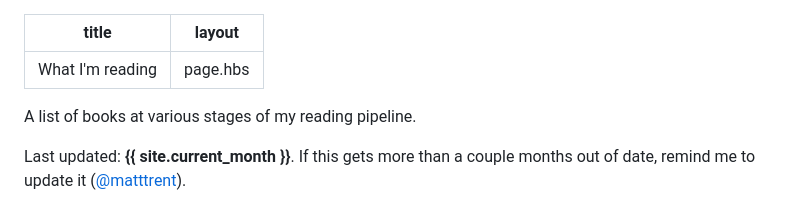
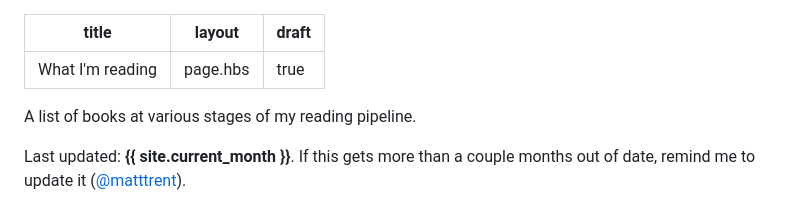
Before and after one commit to matttrent/matttrent.com, a Markdown page: src/reading.md, the part around the change. GitHub-like rendering.

Commit message:
Add draft status to reading page

```diff
--- a/src/reading.md
+++ b/src/reading.md
@@ -1,6 +1,7 @@
 ---
 title: What I'm reading
 layout: page.hbs
+draft: true
 ---
 
 A list of books at various stages of my reading pipeline.
```
